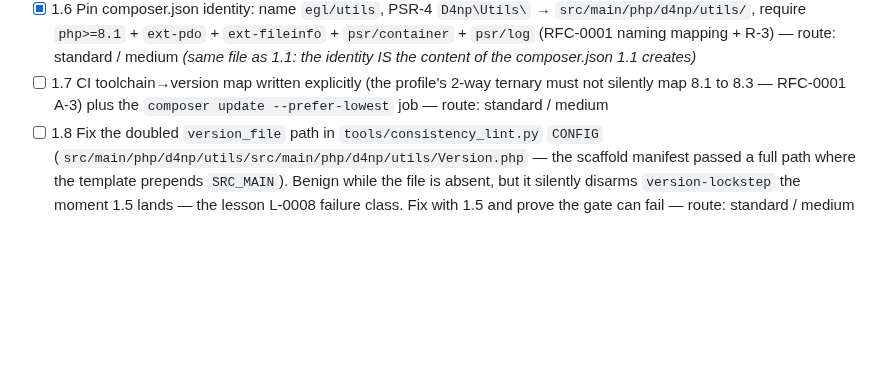
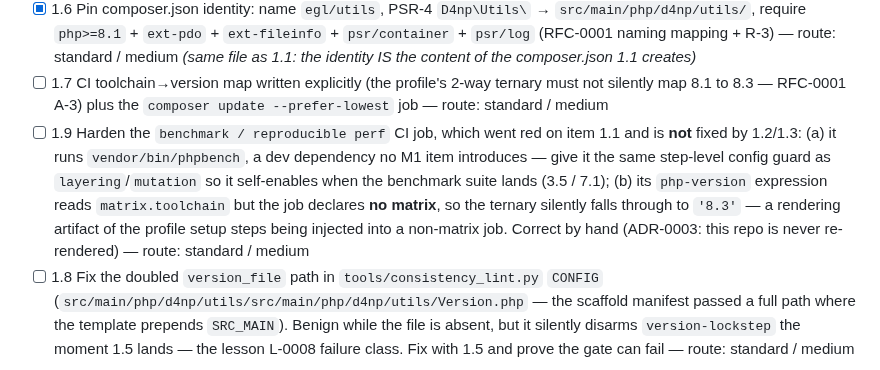
Before and after one commit to danielPoloWork/egl-util-php, a Markdown page: ROADMAP.md, the part around the change. Drawn GitHub-style; blank space fills up the shorter version.

Commit message:
docs(docs): file item 1.9 and correct the predicted CI red set
The scope proposal predicted the red set as build/quality/hygiene/lowest-deps
and claimed items 1.2 + 1.3 would restore a fully green matrix. The run on
PR #5 falsified both: 'benchmark / reproducible perf' also runs (the bench
capability is on) and fails at vendor/bin/phpbench, a dev dependency no M1
item introduces.

Each failure was then identified by its actual failing step rather than
assumed - build/lowest-deps at phpunit, quality at php-cs-fixer, hygiene at
composer normalize, benchmark at phpbench.

Files item 1.9 to harden that job: the same step-level config guard as
layering/mutation, plus a latent defect it exposed - the job's php-version
expression reads matrix.toolchain while declaring no matrix, so the ternary
silently falls through to '8.3'.

Journal and roadmap corrected in the same commit; the claim is withdrawn
where it was made, not only where it was noticed.

Co-Authored-By: Claude Fable 5 <noreply@anthropic.com>

```diff
--- a/ROADMAP.md
+++ b/ROADMAP.md
@@ -61,6 +61,14 @@ The thinnest slice that compiles, tests, and ships under the full quality bar (R
       *(same file as 1.1: the identity IS the content of the composer.json 1.1 creates)*
 - [ ] 1.7 CI toolchain→version map written explicitly (the profile's 2-way ternary must not
       silently map 8.1 to 8.3 — RFC-0001 A-3) plus the `composer update --prefer-lowest` job —
+      route: standard / medium
+- [ ] 1.9 Harden the `benchmark / reproducible perf` CI job, which went red on item 1.1 and is
+      **not** fixed by 1.2/1.3: (a) it runs `vendor/bin/phpbench`, a dev dependency no M1 item
+      introduces — give it the same step-level config guard as `layering`/`mutation` so it
+      self-enables when the benchmark suite lands (3.5 / 7.1); (b) its `php-version` expression
+      reads `matrix.toolchain` but the job declares **no matrix**, so the ternary silently falls
+      through to `'8.3'` — a rendering artifact of the profile setup steps being injected into a
+      non-matrix job. Correct by hand (ADR-0003: this repo is never re-rendered) —
       route: standard / medium
 - [ ] 1.8 Fix the doubled `version_file` path in `tools/consistency_lint.py` `CONFIG`
       (`src/main/php/d4np/utils/src/main/php/d4np/utils/Version.php` — the scaffold manifest
```
Also changed, not shown: 1 other file.
